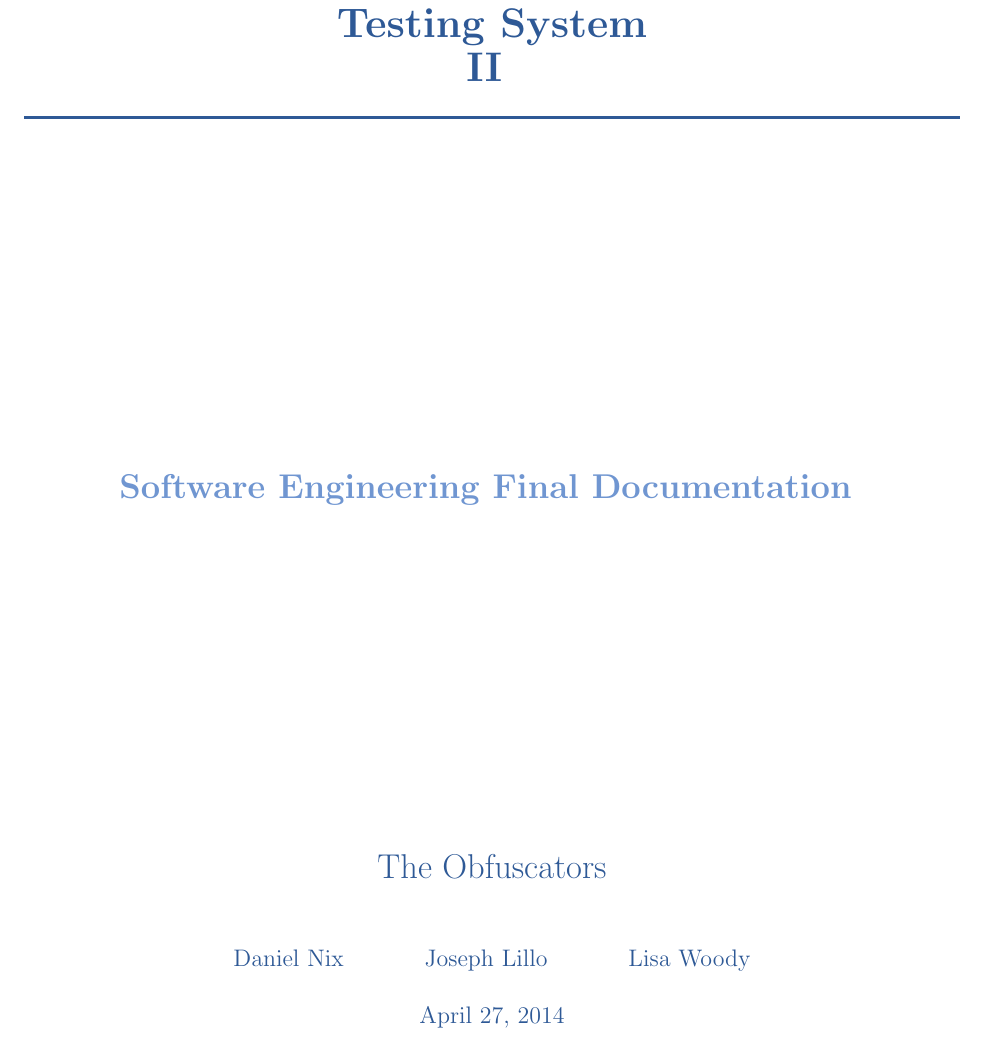
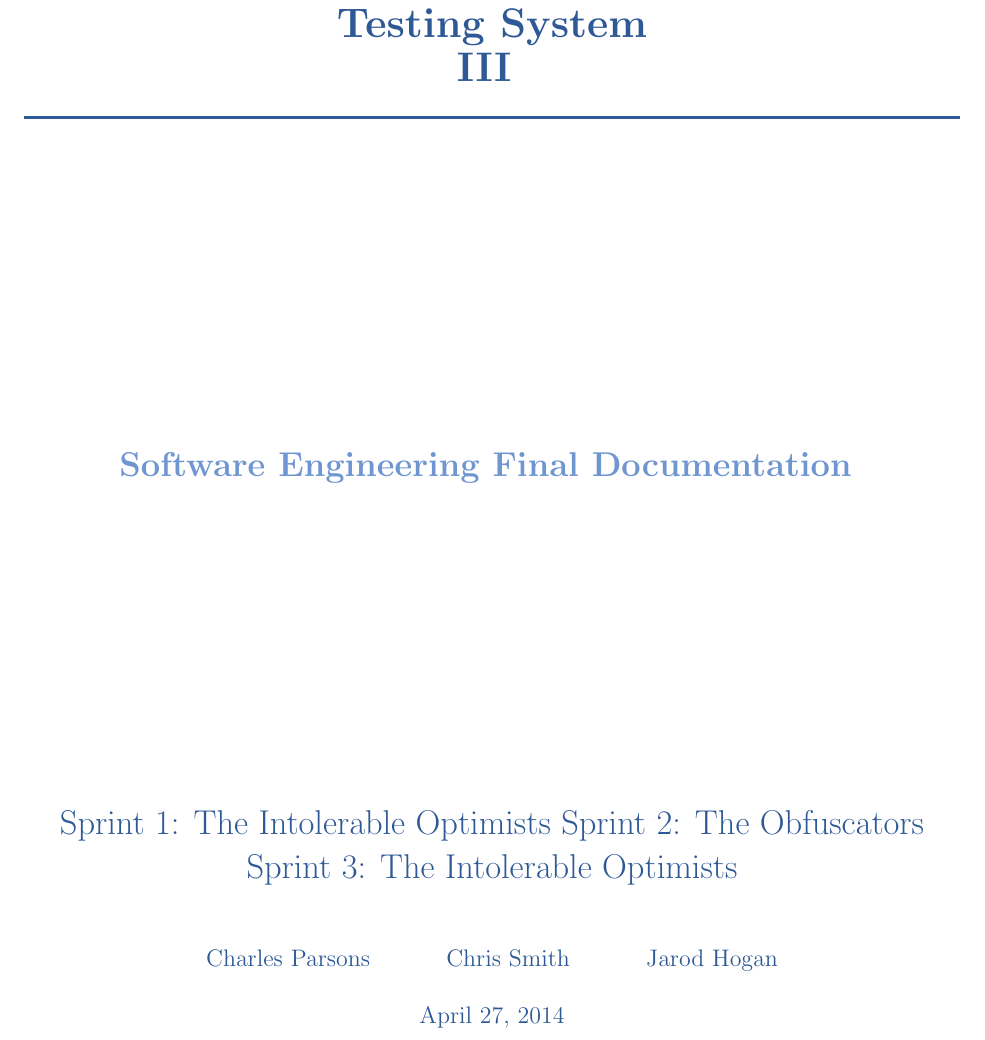
Before and after one commit to CsmithSD/IO_Soft_Eng, a LaTeX book (Sprint3/softwareEngineering-master/Documentation/SystemTemplate.tex): part of page 1 of 61, cut so that both start at the same text. Compiled offline with pdfLaTeX.

Commit message:
Altered fromt page to match Logar's Specifications.

```diff
--- a/Sprint3/softwareEngineering-master/Documentation/SystemTemplate.tex
+++ b/Sprint3/softwareEngineering-master/Documentation/SystemTemplate.tex
@@ -5,10 +5,10 @@
 \input{seniordesignstyle.tex} % This sets the format.
 
 % Add your title page contents here
-\title{{\color{MSBlue1} \rule{\linewidth}{0.5mm}}\\[2mm] {\huge \bfseries \color{MSBlue1} Dr. Logar's Super Awesome Automatic Testing System \\II }\\[-1mm] {\color{MSBlue1}\rule{\linewidth}{0.5mm}} \\  \vfill
+\title{{\color{MSBlue1} \rule{\linewidth}{0.5mm}}\\[2mm] {\huge \bfseries \color{MSBlue1} Dr. Logar's Super Awesome Automatic Testing System \\III }\\[-1mm] {\color{MSBlue1}\rule{\linewidth}{0.5mm}} \\  \vfill
 {\LARGE \bfseries \color{MSBlue2} Software Engineering Final Documentation }\\  \vfill
-{\color{MSBlue1} The Obfuscators} }
-\author{\color{MSBlue1}  Daniel Nix \and \color{MSBlue1} Joseph Lillo \and  \color{MSBlue1} Lisa Woody }
+{\color{MSBlue1} Sprint 1: The Intolerable Optimists Sprint 2: The Obfuscators & Sprint 3: The Intolerable Optimists} }
+\author{\color{MSBlue1}  Charles Parsons \and \color{MSBlue1} Chris Smith \and  \color{MSBlue1} Jarod Hogan }
 \date{\color{MSBlue1} \today}
 
 
```
